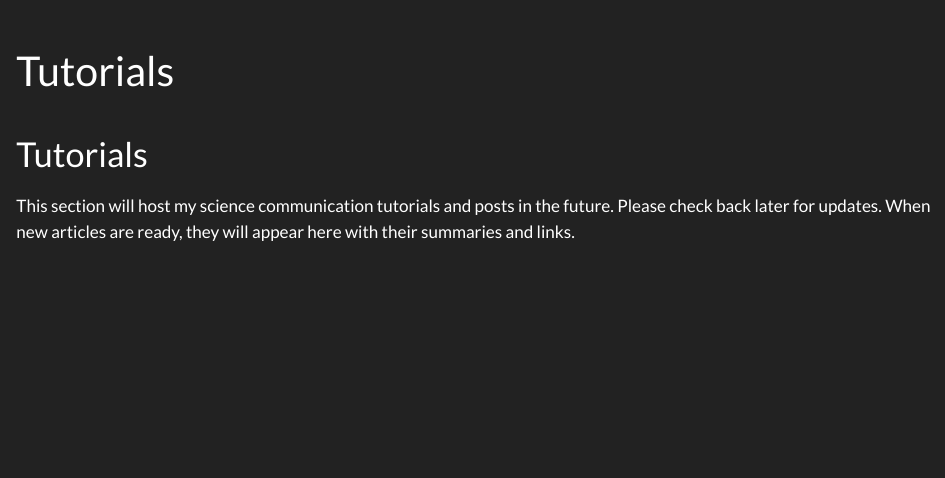
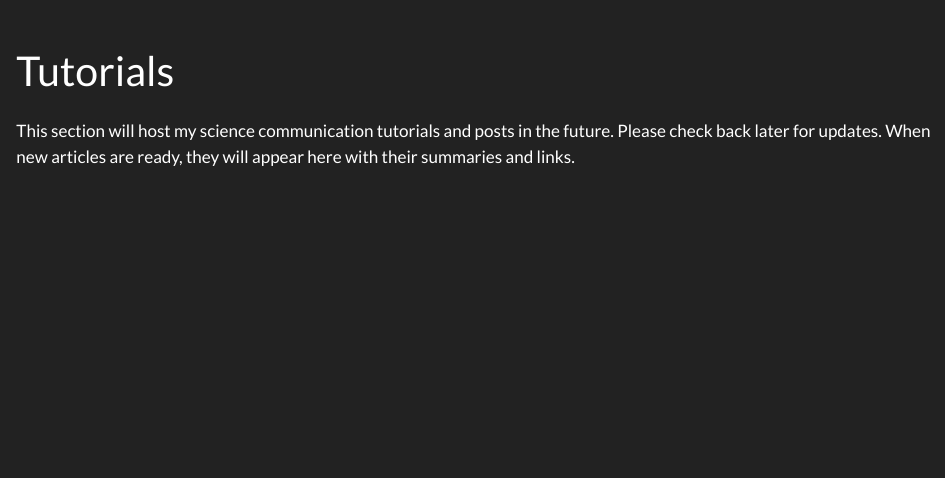
Before and after one commit to Pachirisu1247/francisconicolasramos, a Quarto document (tutorials.qmd): the page in a window 1100 px wide, from its top. Rendered offline with R 4.5, knitr and Pandoc in place of Quarto, with nearby package versions.

Commit message:
Remove duplicate heading from tutorials page

```diff
--- a/tutorials.qmd
+++ b/tutorials.qmd
@@ -2,6 +2,4 @@
 title: "Tutorials"
 ---
 
-# Tutorials
-
 This section will host my science communication tutorials and posts in the future. Please check back later for updates. When new articles are ready, they will appear here with their summaries and links.
```
